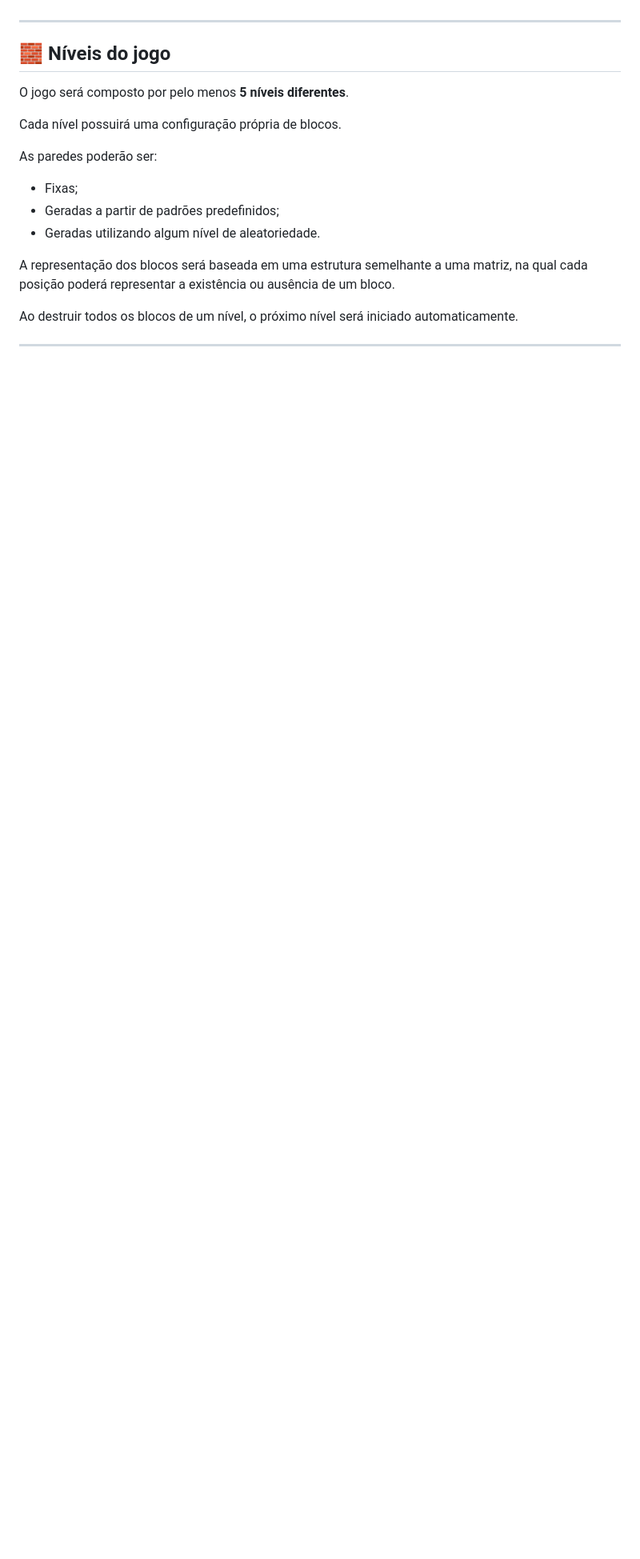
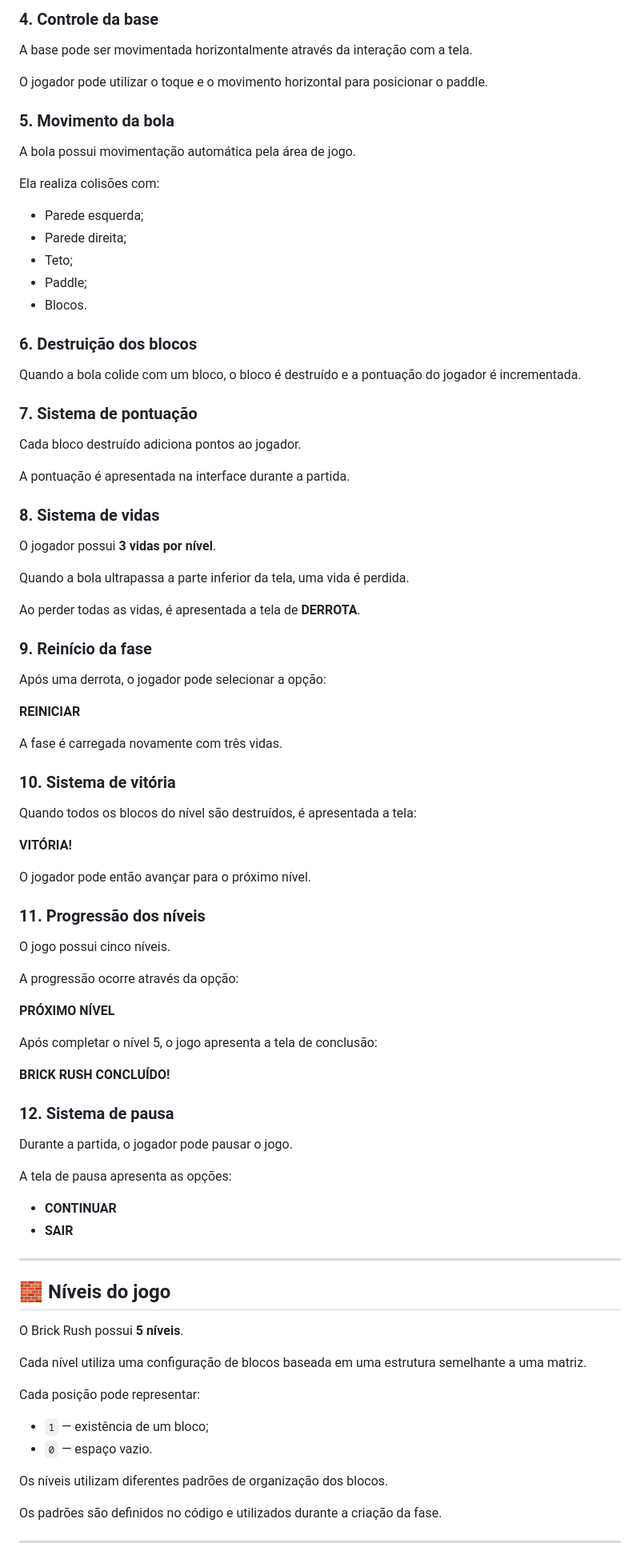
Before and after one commit to DenverRitter/brick-rush, a Markdown page: README.md, the part around one of its changes. Shown at 80% size. Rendered like a GitHub page; blank space fills up the shorter version.

Commit message:
docs: atualiza README para versao final

```diff
--- a/README.md
+++ b/README.md
@@ -55,21 +74,92 @@ Permite configurar características relacionadas ao padrão visual dos blocos e
+### 4. Controle da base
+
+A base pode ser movimentada horizontalmente através da interação com a tela.
+
+O jogador pode utilizar o toque e o movimento horizontal para posicionar o paddle.
+
+### 5. Movimento da bola
+
+A bola possui movimentação automática pela área de jogo.
+
+Ela realiza colisões com:
+
+- Parede esquerda;
+- Parede direita;
+- Teto;
+- Paddle;
+- Blocos.
+
+### 6. Destruição dos blocos
+
+Quando a bola colide com um bloco, o bloco é destruído e a pontuação do jogador é incrementada.
+
+### 7. Sistema de pontuação
+
+Cada bloco destruído adiciona pontos ao jogador.
+
+A pontuação é apresentada na interface durante a partida.
+
+### 8. Sistema de vidas
+
+O jogador possui **3 vidas por nível**.
+
+Quando a bola ultrapassa a parte inferior da tela, uma vida é perdida.
+
+Ao perder todas as vidas, é apresentada a tela de **DERROTA**.
+
+### 9. Reinício da fase
+
+Após uma derrota, o jogador pode selecionar a opção:
+
+**REINICIAR**
+
+A fase é carregada novamente com três vidas.
+
+### 10. Sistema de vitória
+
+Quando todos os blocos do nível são destruídos, é apresentada a tela:
+
+**VITÓRIA!**
+
+O jogador pode então avançar para o próximo nível.
+
+### 11. Progressão dos níveis
+
+O jogo possui cinco níveis.
+
+A progressão ocorre através da opção:
+
+**PRÓXIMO NÍVEL**
+
+Após completar o nível 5, o jogo apresenta a tela de conclusão:
+
+**BRICK RUSH CONCLUÍDO!**
+
+### 12. Sistema de pausa
+
+Durante a partida, o jogador pode pausar o jogo.
+
+A tela de pausa apresenta as opções:
+
+- **CONTINUAR**
+- **SAIR**
 
 ---
 
 ## 🧱 Níveis do jogo
 
-O jogo será composto por pelo menos **5 níveis diferentes**.
+O Brick Rush possui **5 níveis**.
 
-Cada nível possuirá uma configuração própria de blocos.
+Cada nível utiliza uma configuração de blocos baseada em uma estrutura semelhante a uma matriz.
 
-As paredes poderão ser:
+Cada posição pode representar:
 
-- Fixas;
-- Geradas a partir de padrões predefinidos;
-- Geradas utilizando algum nível de aleatoriedade.
+- `1` — existência de um bloco;
+- `0` — espaço vazio.
 
-A representação dos blocos será baseada em uma estrutura semelhante a uma matriz, na qual cada posição poderá representar a existência ou ausência de um bloco.
+Os níveis utilizam diferentes padrões de organização dos blocos.
 
-Ao destruir todos os blocos de um nível, o próximo nível será iniciado automaticamente.
+Os padrões são definidos no código e utilizados durante a criação da fase.
 
 ---
 
```
Also changed, not shown: other parts of README.md (+65 -100 lines).
